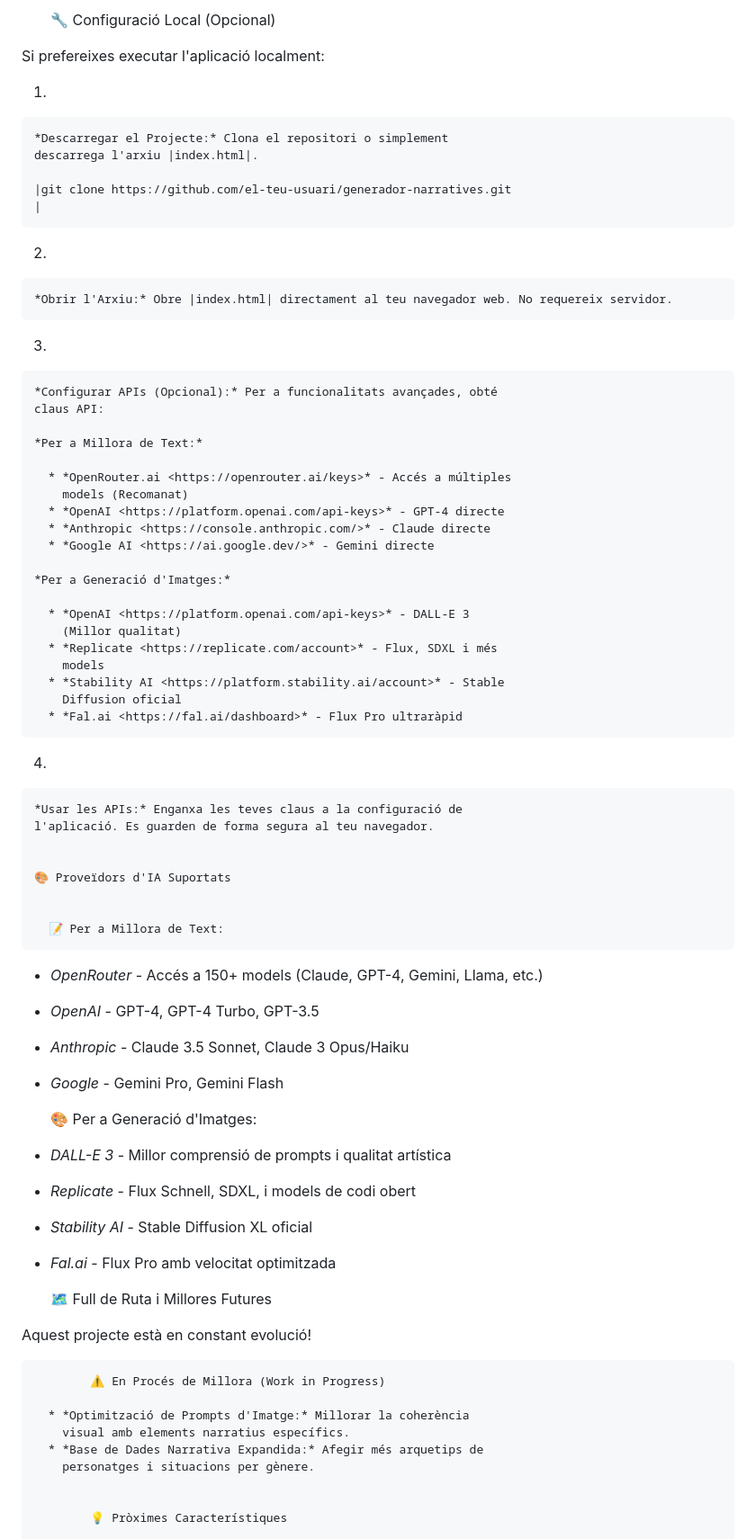
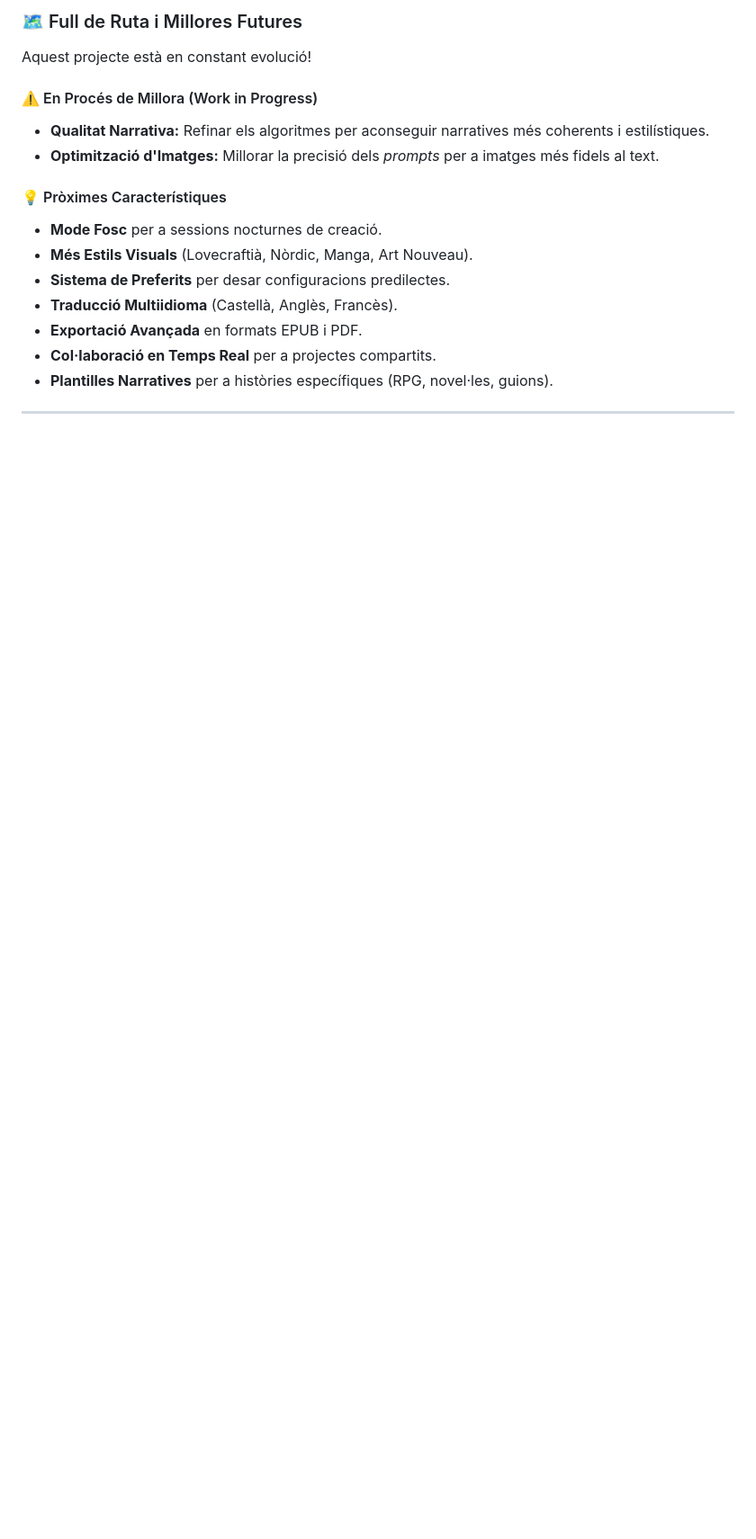
Before and after one commit to Xesco-Tejedor/narrativAI, a Markdown page: README.md, the part around one of its changes. Shown at 90% size. Rendered like a GitHub page; blank space fills up the shorter version.

```diff
--- a/README.md
+++ b/README.md
@@ -69,80 +94,22 @@ El generador inclou una àmplia gamma de gèneres narratius:
 
-
-    🔧 Configuració Local (Opcional)
-
-Si prefereixes executar l'aplicació localment:
-
- 1.
-
-    *Descarregar el Projecte:* Clona el repositori o simplement
-    descarrega l'arxiu |index.html|.
-
-    |git clone https://github.com/el-teu-usuari/generador-narratives.git
-    |
-
- 2.
-
-    *Obrir l'Arxiu:* Obre |index.html| directament al teu navegador web. No requereix servidor.
-
- 3.
-
-    *Configurar APIs (Opcional):* Per a funcionalitats avançades, obté
-    claus API:
-
-    *Per a Millora de Text:*
-
-      * *OpenRouter.ai <https://openrouter.ai/keys>* - Accés a múltiples
-        models (Recomanat)
-      * *OpenAI <https://platform.openai.com/api-keys>* - GPT-4 directe
-      * *Anthropic <https://console.anthropic.com/>* - Claude directe
-      * *Google AI <https://ai.google.dev/>* - Gemini directe
-
-    *Per a Generació d'Imatges:*
-
-      * *OpenAI <https://platform.openai.com/api-keys>* - DALL-E 3
-        (Millor qualitat)
-      * *Replicate <https://replicate.com/account>* - Flux, SDXL i més
-        models
-      * *Stability AI <https://platform.stability.ai/account>* - Stable
-        Diffusion oficial
-      * *Fal.ai <https://fal.ai/dashboard>* - Flux Pro ultraràpid
- 4.
-
-    *Usar les APIs:* Enganxa les teves claus a la configuració de
-    l'aplicació. Es guarden de forma segura al teu navegador.
-
-
-    🎨 Proveïdors d'IA Suportats
-
-
-      📝 Per a Millora de Text:
-
-  * *OpenRouter* - Accés a 150+ models (Claude, GPT-4, Gemini, Llama, etc.)
-  * *OpenAI* - GPT-4, GPT-4 Turbo, GPT-3.5
-  * *Anthropic* - Claude 3.5 Sonnet, Claude 3 Opus/Haiku
-  * *Google* - Gemini Pro, Gemini Flash
-
-
-      🎨 Per a Generació d'Imatges:
-
-  * *DALL-E 3* - Millor comprensió de prompts i qualitat artística
-  * *Replicate* - Flux Schnell, SDXL, i models de codi obert
-  * *Stability AI* - Stable Diffusion XL oficial
-  * *Fal.ai* - Flux Pro amb velocitat optimitzada
-
-
-    🗺️ Full de Ruta i Millores Futures
+### 🗺️ Full de Ruta i Millores Futures
 
 Aquest projecte està en constant evolució!
 
+#### ⚠️ En Procés de Millora (Work in Progress)
 
-            ⚠️ En Procés de Millora (Work in Progress)
+* **Qualitat Narrativa:** Refinar els algoritmes per aconseguir narratives més coherents i estilístiques.
+* **Optimització d'Imatges:** Millorar la precisió dels *prompts* per a imatges més fidels al text.
 
-      * *Optimització de Prompts d'Imatge:* Millorar la coherència
-        visual amb elements narratius específics.
-      * *Base de Dades Narrativa Expandida:* Afegir més arquetips de
-        personatges i situacions per gènere.
+#### 💡 Pròximes Característiques
 
+* **Mode Fosc** per a sessions nocturnes de creació.
+* **Més Estils Visuals** (Lovecraftià, Nòrdic, Manga, Art Nouveau).
+* **Sistema de Preferits** per desar configuracions predilectes.
+* **Traducció Multiidioma** (Castellà, Anglès, Francès).
+* **Exportació Avançada** en formats EPUB i PDF.
+* **Col·laboració en Temps Real** per a projectes compartits.
+* **Plantilles Narratives** per a històries específiques (RPG, novel·les, guions).
 
-            💡 Pròximes Característiques
+---
 
```
Also changed, not shown: other parts of README.md (+142 -126 lines).
